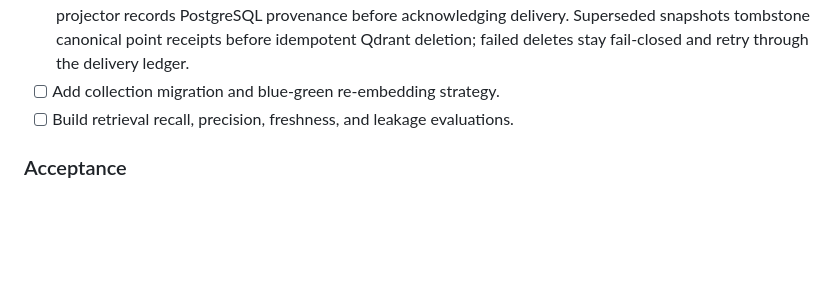
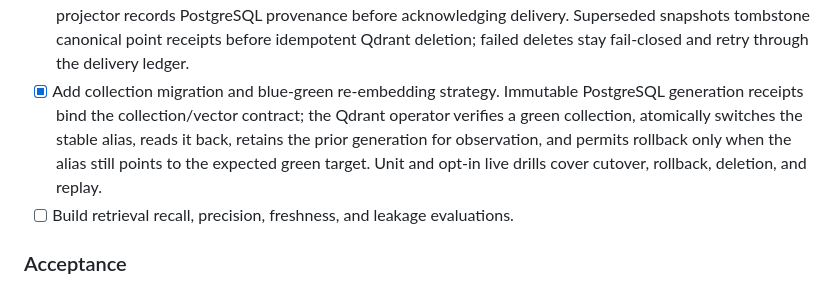
Before and after one commit to rvbernucci/forja-guide, a Markdown page: docs/04-roadmap/SPRINTS_05_09_INTELLIGENCE.md, the part around the change. GitHub-like rendering; blank space fills up the shorter version.

Commit message:
docs(retrieval): record blue-green migration completion

```diff
--- a/docs/04-roadmap/SPRINTS_05_09_INTELLIGENCE.md
+++ b/docs/04-roadmap/SPRINTS_05_09_INTELLIGENCE.md
@@ -169,7 +169,13 @@ preserving authority and access boundaries.
   before acknowledging delivery. Superseded snapshots tombstone canonical
   point receipts before idempotent Qdrant deletion; failed deletes stay
   fail-closed and retry through the delivery ledger.
-- [ ] Add collection migration and blue-green re-embedding strategy.
+- [x] Add collection migration and blue-green re-embedding strategy. Immutable
+  PostgreSQL generation receipts bind the collection/vector contract; the
+  Qdrant operator verifies a green collection, atomically switches the stable
+  alias, reads it back, retains the prior generation for observation, and
+  permits rollback only when the alias still points to the expected green
+  target. Unit and opt-in live drills cover cutover, rollback, deletion, and
+  replay.
 - [ ] Build retrieval recall, precision, freshness, and leakage evaluations.
 
 ### Acceptance
```
